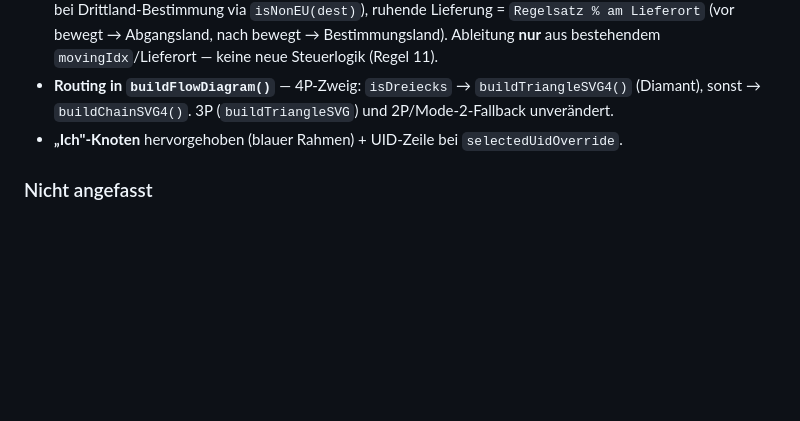
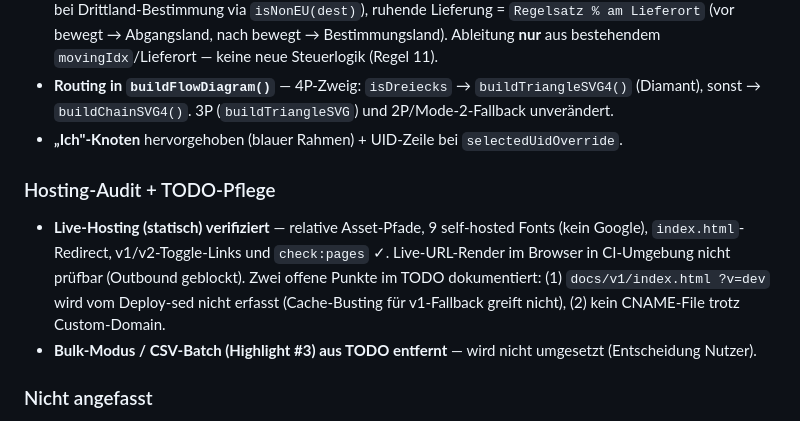
Before and after one commit to ieeks/eu-vat-reihengeschaeftrechner, a Markdown page: RGR_CHANGELOG.md, the part around the change. Rendered like a GitHub page; blank space fills up the shorter version.

```diff
--- a/RGR_CHANGELOG.md
+++ b/RGR_CHANGELOG.md
@@ -10,6 +10,11 @@
 - **Behandlung pro Strecke statt Länder-Sätze in Boxen** — Hintergrund: Im alten Layout zeigten die Boxen `rate(p.code)%` (statischer Länder-Regelsatz, z. B. NL 21 %, BE 21 %), was wie ein Liefer-Steuersatz aussah und verwirrte. Jetzt trägt jede Strecke ihr echtes Label: bewegte Lieferung = `IG · 0%` (bzw. `Ausfuhr · 0%` bei Drittland-Bestimmung via `isNonEU(dest)`), ruhende Lieferung = `Regelsatz % am Lieferort` (vor bewegt → Abgangsland, nach bewegt → Bestimmungsland). Ableitung **nur** aus bestehendem `movingIdx`/Lieferort — keine neue Steuerlogik (Regel 11).
 - **Routing in `buildFlowDiagram()`** — 4P-Zweig: `isDreiecks` → `buildTriangleSVG4()` (Diamant), sonst → `buildChainSVG4()`. 3P (`buildTriangleSVG`) und 2P/Mode-2-Fallback unverändert.
 - **„Ich"-Knoten** hervorgehoben (blauer Rahmen) + UID-Zeile bei `selectedUidOverride`.
+
+### Hosting-Audit + TODO-Pflege
+
+- **Live-Hosting (statisch) verifiziert** — relative Asset-Pfade, 9 self-hosted Fonts (kein Google), `index.html`-Redirect, v1/v2-Toggle-Links und `check:pages` ✓. Live-URL-Render im Browser in CI-Umgebung nicht prüfbar (Outbound geblockt). Zwei offene Punkte im TODO dokumentiert: (1) `docs/v1/index.html ?v=dev` wird vom Deploy-sed nicht erfasst (Cache-Busting für v1-Fallback greift nicht), (2) kein CNAME-File trotz Custom-Domain.
+- **Bulk-Modus / CSV-Batch (Highlight #3) aus TODO entfernt** — wird nicht umgesetzt (Entscheidung Nutzer).
 
 ### Nicht angefasst
 - VATEngine IIFE
```
Also changed, not shown: RGR_TODO.md (+11 -80 lines).
